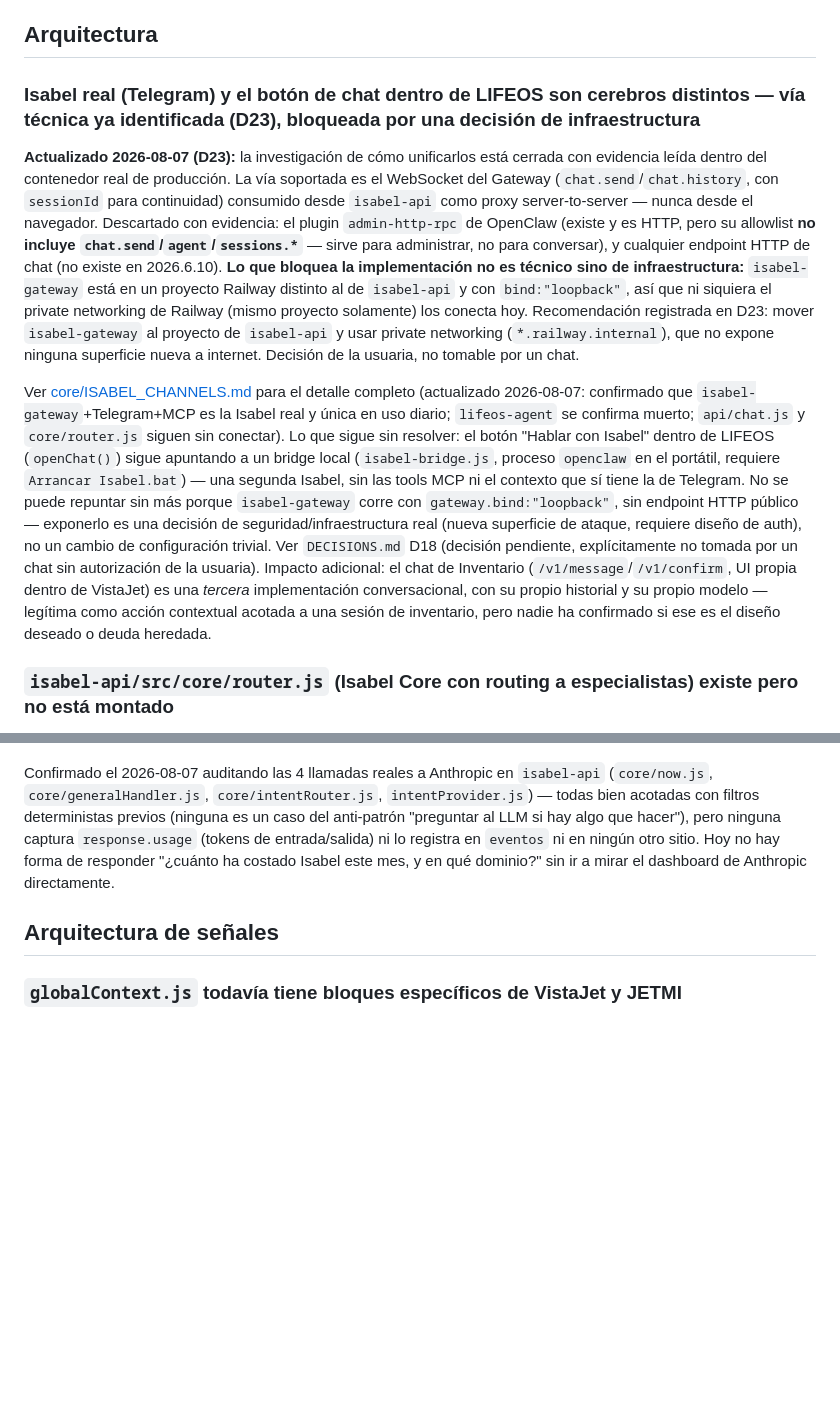
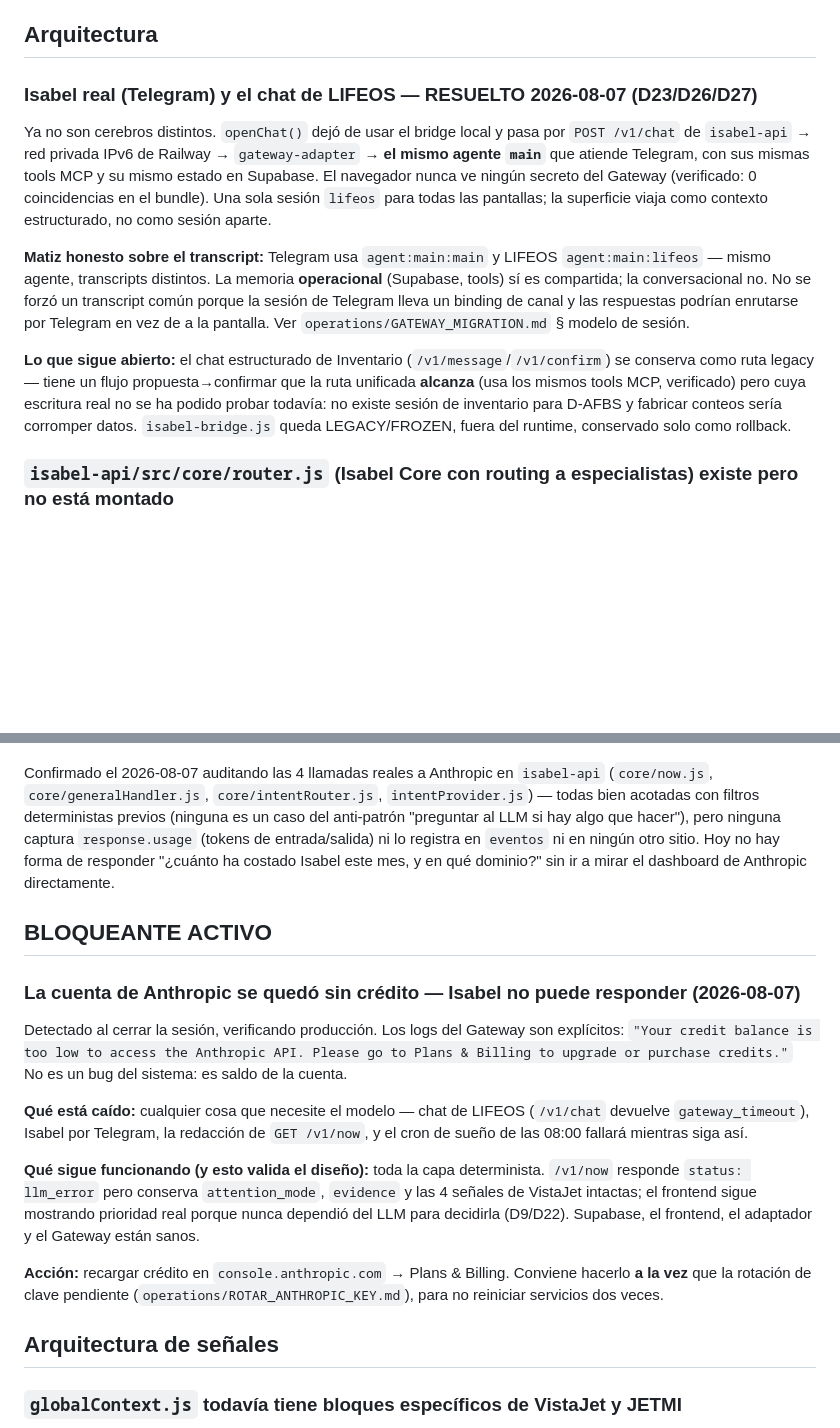
Before and after one commit to Elena2797/ElenaOS, a Markdown page: docs/KNOWN_PROBLEMS.md, 2 parts joined by grey strips. Drawn GitHub-style; blank space fills up the shorter version.

Commit message:
Docs: bloqueante de crédito Anthropic + corregir estado obsoleto del chat
Co-Authored-By: Claude Sonnet 5 <noreply@anthropic.com>

```diff
--- a/docs/KNOWN_PROBLEMS.md
+++ b/docs/KNOWN_PROBLEMS.md
@@ -19,11 +19,12 @@ Confirmado el 2026-08-07 (auditoría de frontend, `DECISIONS.md` D18): no era un
 
 ## Arquitectura
 
-### Isabel real (Telegram) y el botón de chat dentro de LIFEOS son cerebros distintos — vía técnica ya identificada (D23), bloqueada por una decisión de infraestructura
-**Actualizado 2026-08-07 (D23):** la investigación de cómo unificarlos está cerrada con evidencia leída dentro del contenedor real de producción. La vía soportada es el WebSocket del Gateway (`chat.send`/`chat.history`, con `sessionId` para continuidad) consumido desde `isabel-api` como proxy server-to-server — nunca desde el navegador. Descartado con evidencia: el plugin `admin-http-rpc` de OpenClaw (existe y es HTTP, pero su allowlist **no incluye `chat.send`/`agent`/`sessions.*`** — sirve para administrar, no para conversar), y cualquier endpoint HTTP de chat (no existe en 2026.6.10). **Lo que bloquea la implementación no es técnico sino de infraestructura:** `isabel-gateway` está en un proyecto Railway distinto al de `isabel-api` y con `bind:"loopback"`, así que ni siquiera el private networking de Railway (mismo proyecto solamente) los conecta hoy. Recomendación registrada en D23: mover `isabel-gateway` al proyecto de `isabel-api` y usar private networking (`*.railway.internal`), que no expone ninguna superficie nueva a internet. Decisión de la usuaria, no tomable por un chat.
+### Isabel real (Telegram) y el chat de LIFEOS — RESUELTO 2026-08-07 (D23/D26/D27)
+Ya no son cerebros distintos. `openChat()` dejó de usar el bridge local y pasa por `POST /v1/chat` de `isabel-api` → red privada IPv6 de Railway → `gateway-adapter` → **el mismo agente `main`** que atiende Telegram, con sus mismas tools MCP y su mismo estado en Supabase. El navegador nunca ve ningún secreto del Gateway (verificado: 0 coincidencias en el bundle). Una sola sesión `lifeos` para todas las pantallas; la superficie viaja como contexto estructurado, no como sesión aparte.
 
+**Matiz honesto sobre el transcript:** Telegram usa `agent:main:main` y LIFEOS `agent:main:lifeos` — mismo agente, transcripts distintos. La memoria **operacional** (Supabase, tools) sí es compartida; la conversacional no. No se forzó un transcript común porque la sesión de Telegram lleva un binding de canal y las respuestas podrían enrutarse por Telegram en vez de a la pantalla. Ver `operations/GATEWAY_MIGRATION.md` § modelo de sesión.
 
-Ver [core/ISABEL_CHANNELS.md](core/ISABEL_CHANNELS.md) para el detalle completo (actualizado 2026-08-07: confirmado que `isabel-gateway`+Telegram+MCP es la Isabel real y única en uso diario; `lifeos-agent` se confirma muerto; `api/chat.js` y `core/router.js` siguen sin conectar). Lo que sigue sin resolver: el botón "Hablar con Isabel" dentro de LIFEOS (`openChat()`) sigue apuntando a un bridge local (`isabel-bridge.js`, proceso `openclaw` en el portátil, requiere `Arrancar Isabel.bat`) — una segunda Isabel, sin las tools MCP ni el contexto que sí tiene la de Telegram. No se puede repuntar sin más porque `isabel-gateway` corre con `gateway.bind:"loopback"`, sin endpoint HTTP público — exponerlo es una decisión de seguridad/infraestructura real (nueva superficie de ataque, requiere diseño de auth), no un cambio de configuración trivial. Ver `DECISIONS.md` D18 (decisión pendiente, explícitamente no tomada por un chat sin autorización de la usuaria). Impacto adicional: el chat de Inventario (`/v1/message`/`/v1/confirm`, UI propia dentro de VistaJet) es una *tercera* implementación conversacional, con su propio historial y su propio modelo — legítima como acción contextual acotada a una sesión de inventario, pero nadie ha confirmado si ese es el diseño deseado o deuda heredada.
+**Lo que sigue abierto:** el chat estructurado de Inventario (`/v1/message`/`/v1/confirm`) se conserva como ruta legacy — tiene un flujo propuesta→confirmar que la ruta unificada **alcanza** (usa los mismos tools MCP, verificado) pero cuya escritura real no se ha podido probar todavía: no existe sesión de inventario para D-AFBS y fabricar conteos sería corromper datos. `isabel-bridge.js` queda LEGACY/FROZEN, fuera del runtime, conservado solo como rollback.
 
 ### `isabel-api/src/core/router.js` (Isabel Core con routing a especialistas) existe pero no está montado
 **Actualizado 2026-08-03: ya no aplica a todo `core/`.** `index.js` monta `core/now.js` (`GET /v1/now`, solo lectura, ver `core/ISABEL_NOW.md`), pero sigue sin importar `core/router.js` (`POST /chat`, `intentRouter`, `inventoryDelegate`, `generalHandler`). Es código completo, probablemente funcional si se conectara, pero no forma parte del servidor que corre en producción. Impacto: cualquier chat que lea el código de `core/` sin verificar `index.js` línea por línea asumirá que todo está activo, o que nada lo está — ninguna de las dos es cierta.
@@ -93,6 +94,19 @@ Encontrado el 2026-08-07: `life_context.mode` se leía, se pintaba en la píldor
 ### Ninguna llamada a Anthropic registra tokens/modelo/coste
 Confirmado el 2026-08-07 auditando las 4 llamadas reales a Anthropic en `isabel-api` (`core/now.js`, `core/generalHandler.js`, `core/intentRouter.js`, `intentProvider.js`) — todas bien acotadas con filtros deterministas previos (ninguna es un caso del anti-patrón "preguntar al LLM si hay algo que hacer"), pero ninguna captura `response.usage` (tokens de entrada/salida) ni lo registra en `eventos` ni en ningún otro sitio. Hoy no hay forma de responder "¿cuánto ha costado Isabel este mes, y en qué dominio?" sin ir a mirar el dashboard de Anthropic directamente.
 
+## BLOQUEANTE ACTIVO
+
+### La cuenta de Anthropic se quedó sin crédito — Isabel no puede responder (2026-08-07)
+Detectado al cerrar la sesión, verificando producción. Los logs del Gateway son explícitos:
+`"Your credit balance is too low to access the Anthropic API. Please go to Plans & Billing to upgrade or purchase credits."`
+No es un bug del sistema: es saldo de la cuenta.
+
+**Qué está caído:** cualquier cosa que necesite el modelo — chat de LIFEOS (`/v1/chat` devuelve `gateway_timeout`), Isabel por Telegram, la redacción de `GET /v1/now`, y el cron de sueño de las 08:00 fallará mientras siga así.
+
+**Qué sigue funcionando (y esto valida el diseño):** toda la capa determinista. `/v1/now` responde `status: llm_error` pero conserva `attention_mode`, `evidence` y las 4 señales de VistaJet intactas; el frontend sigue mostrando prioridad real porque nunca dependió del LLM para decidirla (D9/D22). Supabase, el frontend, el adaptador y el Gateway están sanos.
+
+**Acción:** recargar crédito en `console.anthropic.com` → Plans & Billing. Conviene hacerlo **a la vez** que la rotación de clave pendiente (`operations/ROTAR_ANTHROPIC_KEY.md`), para no reiniciar servicios dos veces.
+
 ## Arquitectura de señales
 
 ### `globalContext.js` todavía tiene bloques específicos de VistaJet y JETMI
```
